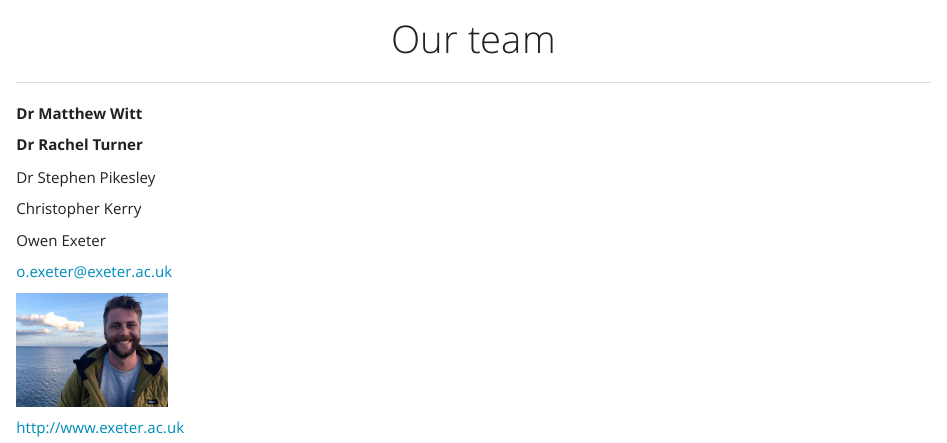
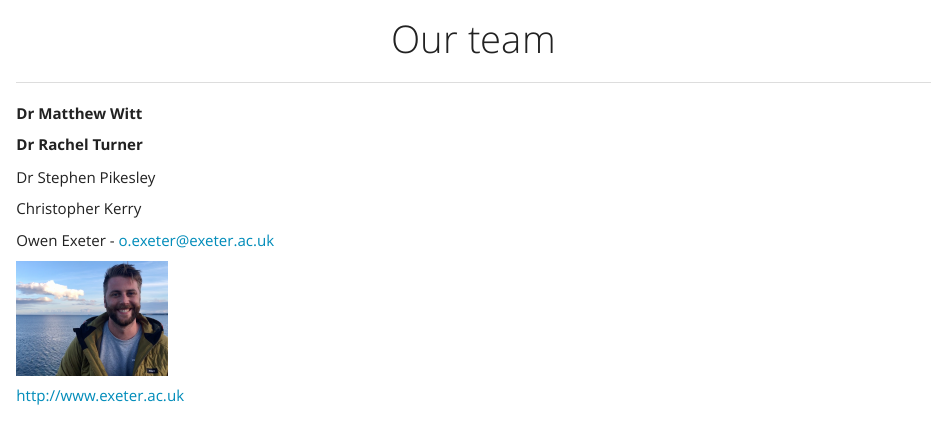
Before and after one commit to OHI-Science/esw, an R Markdown document (who_we_are.Rmd): the page in a window 1100 px wide, from its top. The pictures show the output file who_we_are.html that the author committed with the source, opened offline; library style sheets and scripts come from the installed R packages.

Commit message:
Owen email moved

```diff
--- a/who_we_are.Rmd
+++ b/who_we_are.Rmd
@@ -18,9 +18,7 @@ Dr Stephen Pikesley
 
 Christopher Kerry
 
-Owen Exeter
-
-o.exeter@exeter.ac.uk
+Owen Exeter - o.exeter@exeter.ac.uk
 
 <img src="images/profile_Owen.jpg" width="150px">
 
```
Also changed, not shown: who_we_are.html.
